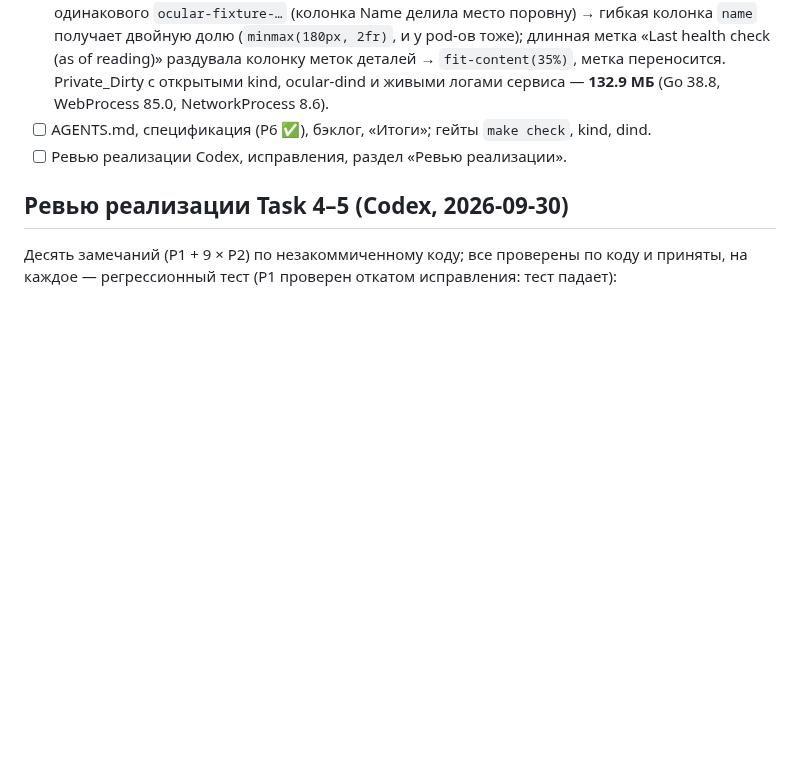
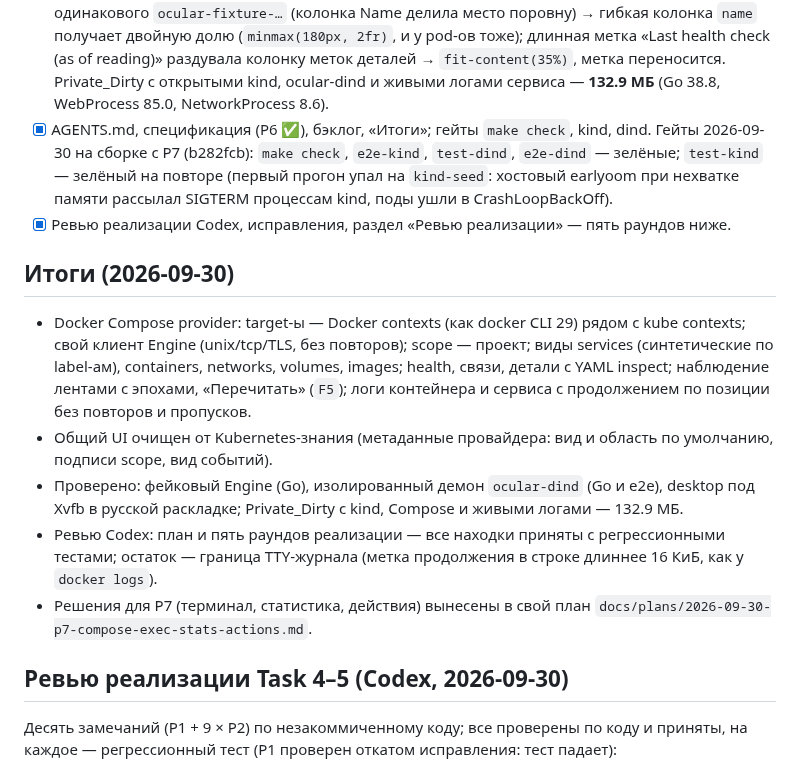
Before and after one commit to Sipaha/spk-ocular, a Markdown page: docs/plans/2026-09-30-p6-docker-compose.md, the part around the change. Rendered like a GitHub page; blank space fills up the shorter version.

Commit message:
docs: P6 done — gates, «Итоги»; backlog after P7

```diff
--- a/docs/plans/2026-09-30-p6-docker-compose.md
+++ b/docs/plans/2026-09-30-p6-docker-compose.md
@@ -447,8 +447,28 @@ inspect, старый API 1.41, обрыв кадра stdcopy).
   и у pod-ов тоже); длинная метка «Last health check (as of reading)» раздувала колонку меток
   деталей → `fit-content(35%)`, метка переносится. Private_Dirty с открытыми kind, ocular-dind
   и живыми логами сервиса — **132.9 МБ** (Go 38.8, WebProcess 85.0, NetworkProcess 8.6).
-- [ ] AGENTS.md, спецификация (P6 ✅), бэклог, «Итоги»; гейты `make check`, kind, dind.
-- [ ] Ревью реализации Codex, исправления, раздел «Ревью реализации».
+- [x] AGENTS.md, спецификация (P6 ✅), бэклог, «Итоги»; гейты `make check`, kind, dind.
+  Гейты 2026-09-30 на сборке с P7 (b282fcb): `make check`, `e2e-kind`, `test-dind`,
+  `e2e-dind` — зелёные; `test-kind` — зелёный на повторе (первый прогон упал на `kind-seed`: хостовый
+  earlyoom при нехватке памяти рассылал SIGTERM процессам kind, поды ушли в CrashLoopBackOff).
+- [x] Ревью реализации Codex, исправления, раздел «Ревью реализации» — пять раундов ниже.
+
+## Итоги (2026-09-30)
+
+- Docker Compose provider: target-ы — Docker contexts (как docker CLI 29) рядом с kube
+  contexts; свой клиент Engine (unix/tcp/TLS, без повторов); scope — проект; виды services
+  (синтетические по label-ам), containers, networks, volumes, images; health, связи, детали с
+  YAML inspect; наблюдение лентами с эпохами, «Перечитать» (`F5`); логи контейнера и сервиса
+  с продолжением по позиции без повторов и пропусков.
+- Общий UI очищен от Kubernetes-знания (метаданные провайдера: вид и область по умолчанию,
+  подписи scope, вид событий).
+- Проверено: фейковый Engine (Go), изолированный демон `ocular-dind` (Go и e2e), desktop под
+  Xvfb в русской раскладке; Private_Dirty с kind, Compose и живыми логами — 132.9 МБ.
+- Ревью Codex: план и пять раундов реализации — все находки приняты с регрессионными
+  тестами; остаток — граница TTY-журнала (метка продолжения в строке длиннее 16 КиБ, как у
+  `docker logs`).
+- Решения для P7 (терминал, статистика, действия) вынесены в свой план
+  `docs/plans/2026-09-30-p7-compose-exec-stats-actions.md`.
 
 ## Ревью реализации Task 4–5 (Codex, 2026-09-30)
 
```
Also changed, not shown: docs/backlog.md (+4 -1 lines).
